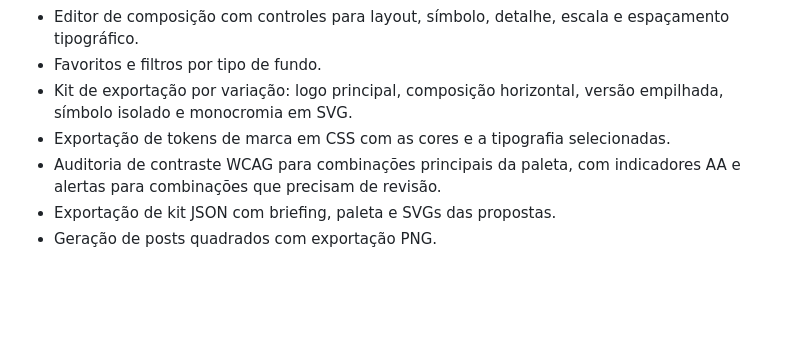
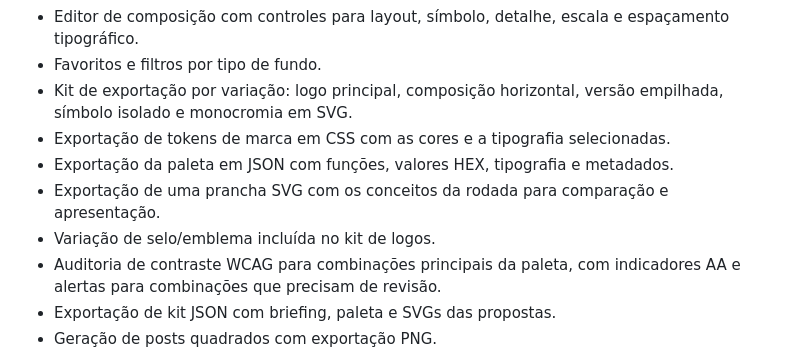
Before and after one commit to KaueMazalli/kmstudio, a Markdown page: demos/brand-lab/README.md, the part around the change. Drawn GitHub-style; blank space fills up the shorter version.

Commit message:
Document expanded Brand Lab export options

```diff
--- a/demos/brand-lab/README.md
+++ b/demos/brand-lab/README.md
@@ -15,6 +15,9 @@ Abra `index.html` diretamente no Firefox, Chrome ou Edge. Não é necessário in
 - Favoritos e filtros por tipo de fundo.
 - Kit de exportação por variação: logo principal, composição horizontal, versão empilhada, símbolo isolado e monocromia em SVG.
 - Exportação de tokens de marca em CSS com as cores e a tipografia selecionadas.
+- Exportação da paleta em JSON com funções, valores HEX, tipografia e metadados.
+- Exportação de uma prancha SVG com os conceitos da rodada para comparação e apresentação.
+- Variação de selo/emblema incluída no kit de logos.
 - Auditoria de contraste WCAG para combinações principais da paleta, com indicadores AA e alertas para combinações que precisam de revisão.
 - Exportação de kit JSON com briefing, paleta e SVGs das propostas.
 - Geração de posts quadrados com exportação PNG.
```
